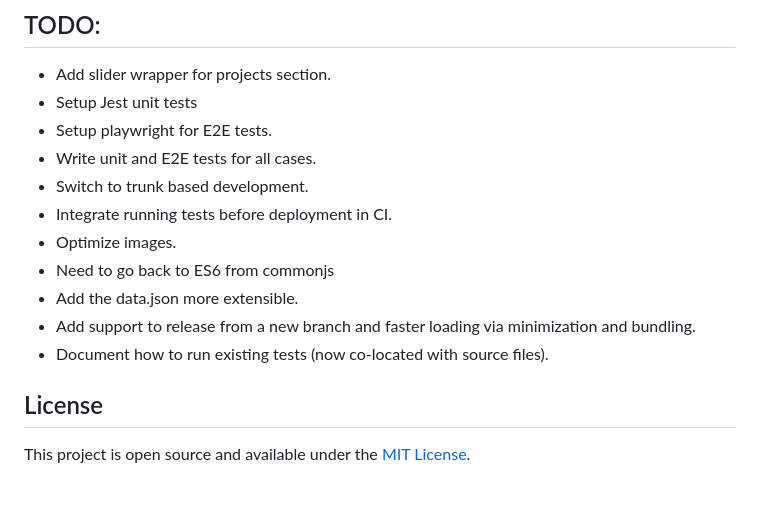
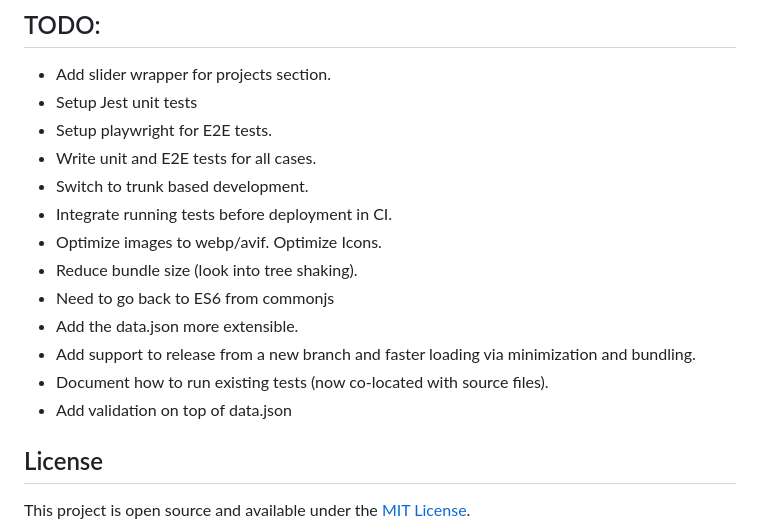
Before and after one commit to awara-coder/awara-coder.github.io, a Markdown page: README.md, the part around the change. GitHub-like rendering; blank space fills up the shorter version.

Commit message:
chore: Updated todo tasks

```diff
--- a/README.md
+++ b/README.md
@@ -103,11 +103,13 @@ All content is managed through the `data/data.json` file. Update the following s
 - Write unit and E2E tests for all cases.
 - Switch to trunk based development.
 - Integrate running tests before deployment in CI.
-- Optimize images.
+- Optimize images to webp/avif. Optimize Icons.
+- Reduce bundle size (look into tree shaking).
 - Need to go back to ES6 from commonjs
 - Add the data.json more extensible.
 - Add support to release from a new branch and faster loading via minimization and bundling.
 - Document how to run existing tests (now co-located with source files).
+- Add validation on top of data.json
 
 
 ## License
```
